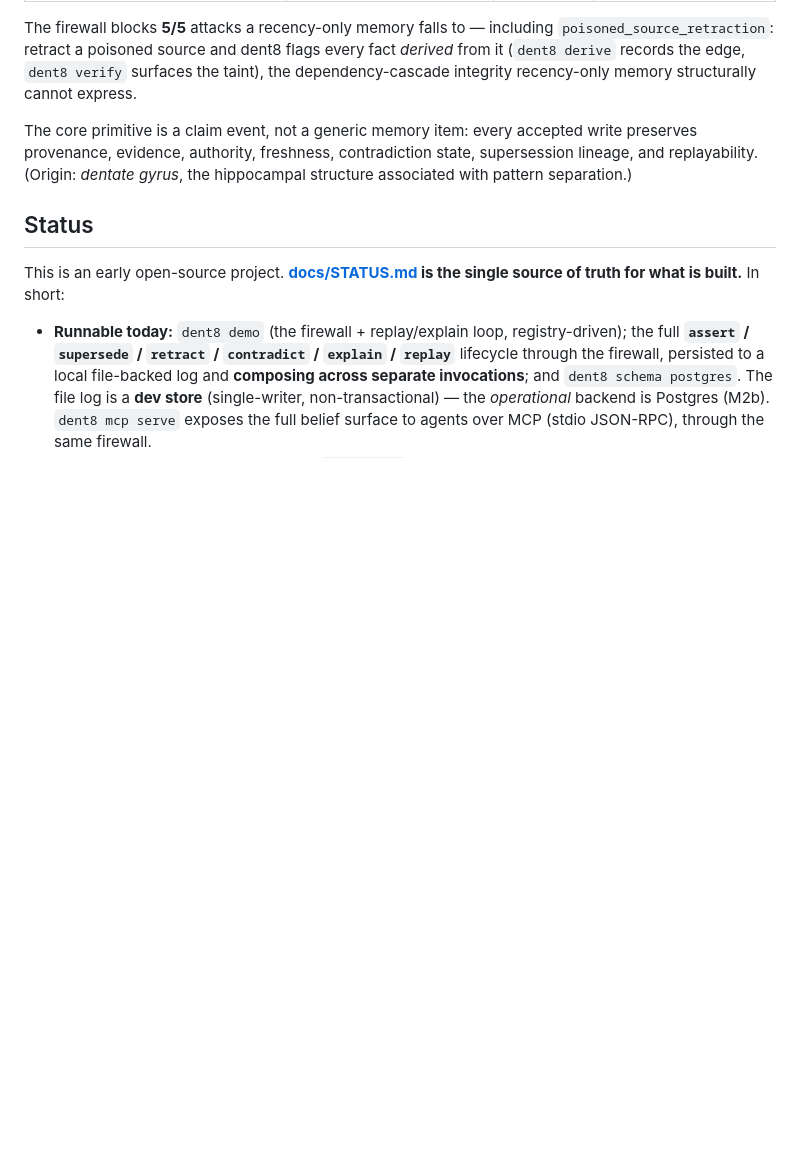
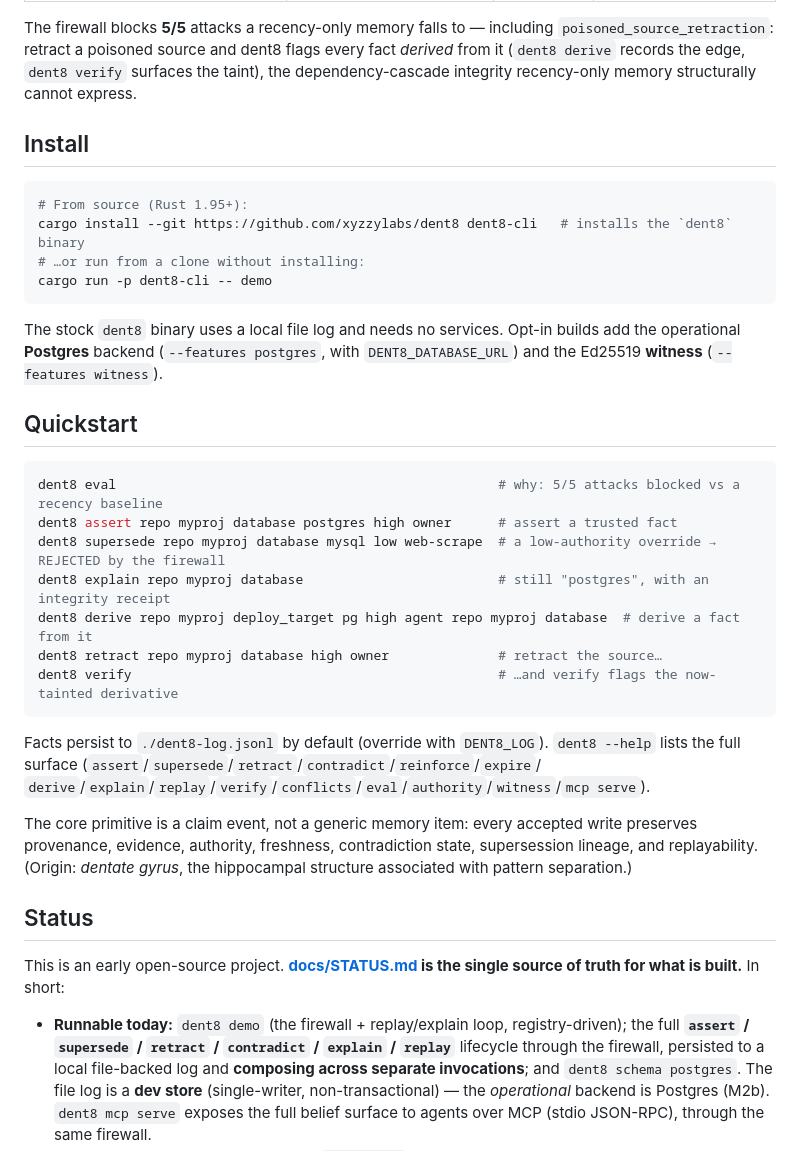
Before and after one commit to xyzzylabs/dent8, a Markdown page: README.md, the part around the change. Drawn GitHub-style; blank space fills up the shorter version.

Commit message:
docs: Install + Quickstart on-ramp (Phase 4b, adoption)
Add a README Install section (cargo install --git / cargo run) and a verified
Quickstart that walks the differentiator in seven commands: eval -> assert ->
rejected low-authority override -> explain -> derive -> retract -> verify flags the
taint. The stock binary needs no services; postgres/witness are opt-in features.

````diff
--- a/README.md
+++ b/README.md
@@ -27,6 +27,35 @@ The firewall blocks **5/5** attacks a recency-only memory falls to — including
 `poisoned_source_retraction`: retract a poisoned source and dent8 flags every fact *derived*
 from it (`dent8 derive` records the edge, `dent8 verify` surfaces the taint), the
 dependency-cascade integrity recency-only memory structurally cannot express.
+
+## Install
+
+```sh
+# From source (Rust 1.95+):
+cargo install --git https://github.com/xyzzylabs/dent8 dent8-cli   # installs the `dent8` binary
+# …or run from a clone without installing:
+cargo run -p dent8-cli -- demo
+```
+
+The stock `dent8` binary uses a local file log and needs no services. Opt-in builds add the
+operational **Postgres** backend (`--features postgres`, with `DENT8_DATABASE_URL`) and the
+Ed25519 **witness** (`--features witness`).
+
+## Quickstart
+
+```sh
+dent8 eval                                                 # why: 5/5 attacks blocked vs a recency baseline
+dent8 assert repo myproj database postgres high owner      # assert a trusted fact
+dent8 supersede repo myproj database mysql low web-scrape  # a low-authority override → REJECTED by the firewall
+dent8 explain repo myproj database                         # still "postgres", with an integrity receipt
+dent8 derive repo myproj deploy_target pg high agent repo myproj database  # derive a fact from it
+dent8 retract repo myproj database high owner              # retract the source…
+dent8 verify                                               # …and verify flags the now-tainted derivative
+```
+
+Facts persist to `./dent8-log.jsonl` by default (override with `DENT8_LOG`). `dent8 --help`
+lists the full surface (`assert`/`supersede`/`retract`/`contradict`/`reinforce`/`expire`/
+`derive`/`explain`/`replay`/`verify`/`conflicts`/`eval`/`authority`/`witness`/`mcp serve`).
 
 The core primitive is a claim event, not a generic memory item: every accepted write
 preserves provenance, evidence, authority, freshness, contradiction state, supersession
````
